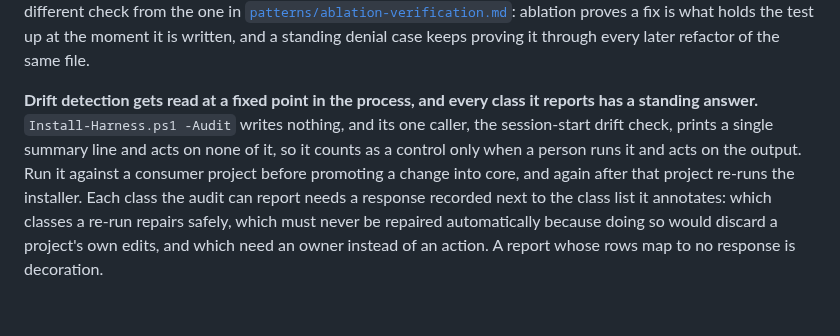
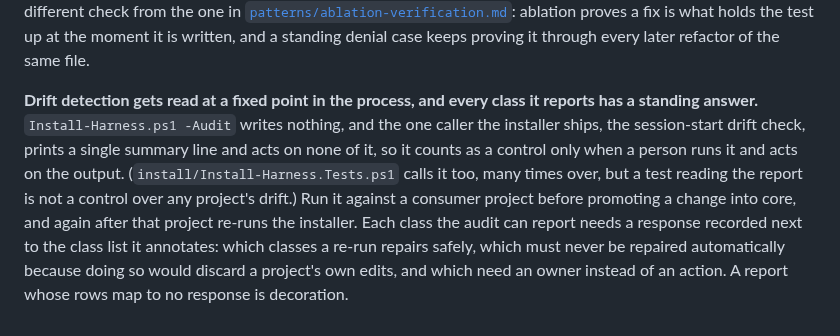
Before and after one commit to Cringely/agent-harness-core, a Markdown page: CONTRIBUTING.md, the part around the change. GitHub-like rendering.

```diff
--- a/CONTRIBUTING.md
+++ b/CONTRIBUTING.md
@@ -46,4 +46,4 @@ Do not reintroduce a backlog file, a roadmap file, or a TODO list under `docs/`.
 
 **A hook lands with a test that asserts a denial.** A gate whose refusal path has never been observed is not known to refuse anything. Anything added under `core/claude/hooks/` needs a matching file under `test/` whose cases include a boundary-crossing input asserted to DENY, not only permitted inputs asserted to pass. Cases that pass prove the gate lets work through. Only a case that is denied by design proves there is a gate at all. This is a different check from the one in [`patterns/ablation-verification.md`](patterns/ablation-verification.md): ablation proves a fix is what holds the test up at the moment it is written, and a standing denial case keeps proving it through every later refactor of the same file.
 
-**Drift detection gets read at a fixed point in the process, and every class it reports has a standing answer.** `Install-Harness.ps1 -Audit` writes nothing, and its one caller, the session-start drift check, prints a single summary line and acts on none of it, so it counts as a control only when a person runs it and acts on the output. Run it against a consumer project before promoting a change into core, and again after that project re-runs the installer. Each class the audit can report needs a response recorded next to the class list it annotates: which classes a re-run repairs safely, which must never be repaired automatically because doing so would discard a project's own edits, and which need an owner instead of an action. A report whose rows map to no response is decoration.
+**Drift detection gets read at a fixed point in the process, and every class it reports has a standing answer.** `Install-Harness.ps1 -Audit` writes nothing, and the one caller the installer ships, the session-start drift check, prints a single summary line and acts on none of it, so it counts as a control only when a person runs it and acts on the output. (`install/Install-Harness.Tests.ps1` calls it too, many times over, but a test reading the report is not a control over any project's drift.) Run it against a consumer project before promoting a change into core, and again after that project re-runs the installer. Each class the audit can report needs a response recorded next to the class list it annotates: which classes a re-run repairs safely, which must never be repaired automatically because doing so would discard a project's own edits, and which need an owner instead of an action. A report whose rows map to no response is decoration.
```
Also changed, not shown: README.md (+2 -2 lines).
